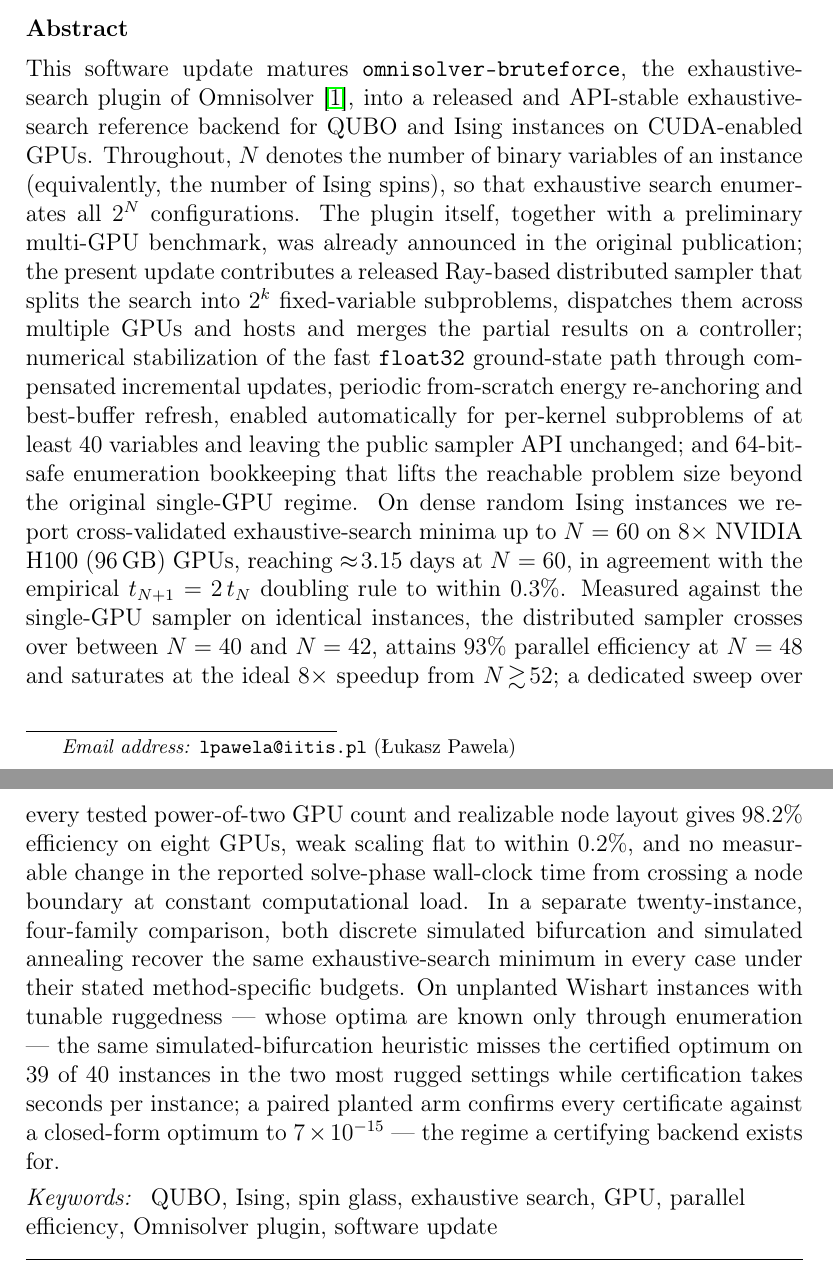
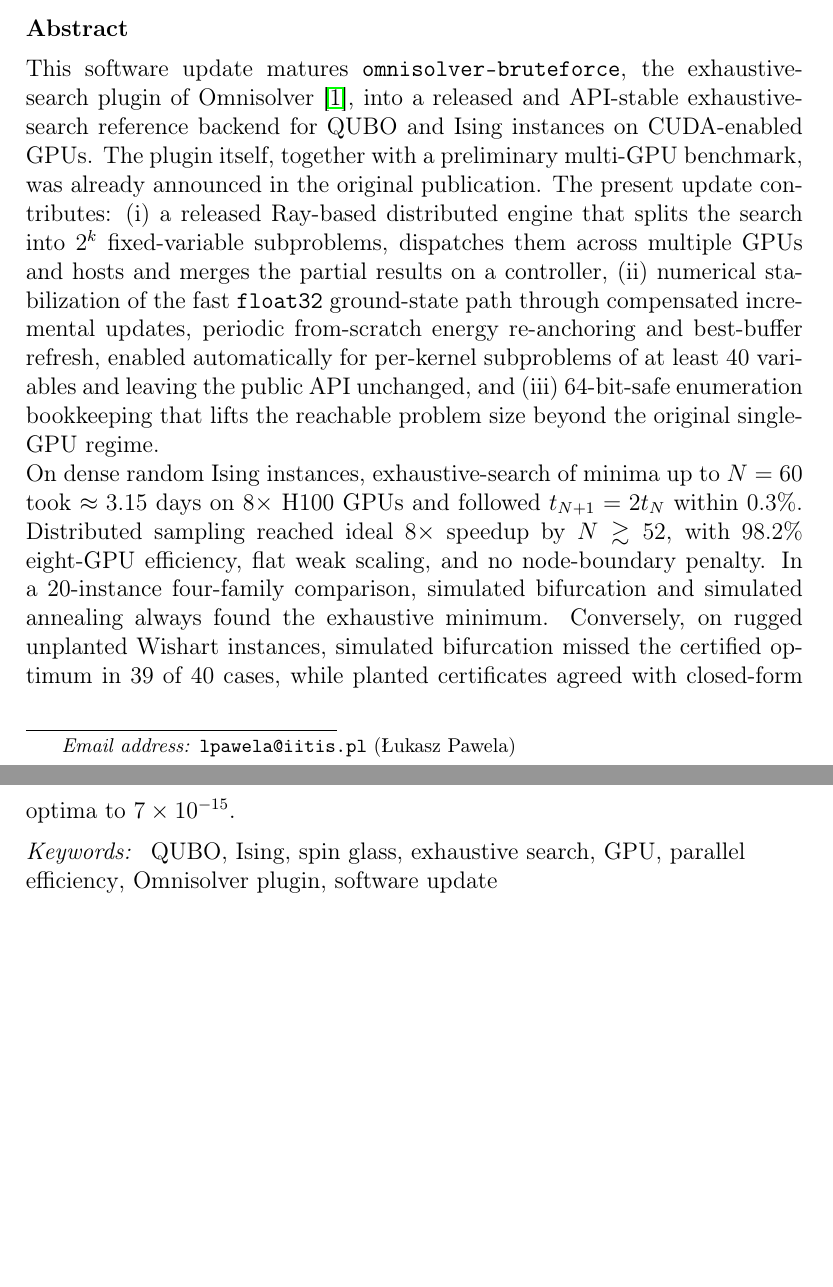
Before and after one commit to iitis/bruteforce-text, a LaTeX paper (txt/softx/v_2/bruteforce.tex): two parts of pages 1 and 2 of 28 before the commit and two parts of pages 1 and 2 of 27 after it, joined at a grey line, cut so that both start at the same text, the shorter picture padded with empty space. Compiled offline with pdfLaTeX.

Commit message:
shorten abstract and misc cleanup

```diff
--- a/txt/softx/v_2/bruteforce.tex
+++ b/txt/softx/v_2/bruteforce.tex
@@ -7,6 +7,8 @@
 \usepackage{hyperref}
 \usepackage{xcolor}
 \usepackage{lineno}
+\usepackage{longtable}
+\usepackage{booktabs}
 \setlength{\parindent}{0pt}
 \emergencystretch=3em
 \sloppy
@@ -67,38 +69,52 @@ of Technology, Wroc{\l}aw University of Science and Technology,
 This software update matures \texttt{omnisolver-bruteforce}, the exhaustive-search
 plugin of Omnisolver~\cite{jalowiecki2021omnisolver}, into a released and
 API-stable exhaustive-search reference backend for QUBO and Ising
-instances on CUDA-enabled GPUs. Throughout, $N$ denotes the number of binary
-variables of an instance (equivalently, the number of Ising spins), so that
-exhaustive search enumerates all $2^{N}$ configurations. The plugin itself,
+instances on CUDA-enabled GPUs.
+% Throughout, $N$ denotes the number of binary
+% variables of an instance (equivalently, the number of Ising spins), so that
+% exhaustive search enumerates all $2^{N}$ configurations.
+The plugin itself,
 together with a preliminary multi-GPU benchmark, was already announced in the
-original publication; the present update contributes a released Ray-based
-distributed sampler that splits the search into $2^{k}$ fixed-variable
+original publication. The present update contributes: (i) a released Ray-based
+distributed engine that splits the search into $2^{k}$ fixed-variable
 subproblems, dispatches them across multiple GPUs and hosts and merges the
-partial results on a controller; numerical stabilization of the fast
+partial results on a controller, (ii) numerical stabilization of the fast
 \texttt{float32} ground-state path through compensated incremental updates,
 periodic from-scratch energy re-anchoring and best-buffer refresh, enabled
 automatically for per-kernel subproblems of at least $40$ variables and leaving
-the public sampler API unchanged; and 64-bit-safe enumeration bookkeeping that
-lifts the reachable problem size beyond the original single-GPU regime. On dense
-random Ising instances we report cross-validated exhaustive-search minima up to $N=60$ on
-$8\times$ NVIDIA H100 (96\,GB) GPUs, reaching $\approx\!3.15$ days at $N=60$, in
-agreement with the empirical $t_{N+1}=2\,t_N$ doubling rule to within $0.3\%$.
-Measured against the single-GPU sampler on identical instances, the distributed
-sampler crosses over between $N=40$ and $N=42$, attains $93\%$ parallel
-efficiency at $N=48$ and saturates at the ideal $8\times$ speedup from
-$N\!\gtrsim\!52$; a dedicated sweep over every tested power-of-two GPU count and
-realizable node layout gives
-$98.2\%$ efficiency on eight GPUs, weak scaling flat to within $0.2\%$, and no measurable
-change in the reported solve-phase wall-clock time from crossing a node boundary at constant
-computational load. In a
-separate twenty-instance,
-four-family comparison, both discrete simulated bifurcation and simulated annealing recover
-the same exhaustive-search minimum in every case under their stated method-specific budgets.
-On unplanted Wishart instances with tunable ruggedness --- whose optima are known only
-through enumeration --- the same simulated-bifurcation heuristic misses the certified
-optimum on $39$ of $40$ instances in the two most rugged settings while certification takes
-seconds per instance; a paired planted arm confirms every certificate against a closed-form
-optimum to $7\times10^{-15}$ --- the regime a certifying backend exists for.
+the public API unchanged, and (iii) 64-bit-safe enumeration bookkeeping that
+lifts the reachable problem size beyond the original single-GPU regime.
+
+On dense random Ising instances, exhaustive-search of minima up to \(N=60\) took
+\(\approx 3.15\) days on \(8\times\) H100 GPUs and followed
+\(t_{N+1}=2t_N\) within \(0.3\%\). Distributed sampling reached ideal
+\(8\times\) speedup by \(N\gtrsim 52\), with \(98.2\%\) eight-GPU efficiency,
+flat weak scaling, and no node-boundary penalty. In a 20-instance four-family
+comparison, simulated bifurcation and simulated annealing always found the exhaustive
+minimum. Conversely, on rugged unplanted Wishart instances, simulated
+bifurcation missed the certified optimum in 39 of 40 cases, while planted
+certificates agreed with closed-form optima to \(7\times10^{-15}\).
+
+% On dense
+% random Ising instances we report cross-validated exhaustive-search minima up to $N=60$ on
+% $8\times$ NVIDIA H100 (96\,GB) GPUs, reaching $\approx\!3.15$ days at $N=60$, in
+% agreement with the empirical $t_{N+1}=2\,t_N$ doubling rule to within $0.3\%$.
+% Measured against the single-GPU sampler on identical instances, the distributed
+% sampler crosses over between $N=40$ and $N=42$, attains $93\%$ parallel
+% efficiency at $N=48$ and saturates at the ideal $8\times$ speedup from
+% $N\!\gtrsim\!52$; a dedicated sweep over every tested power-of-two GPU count and
+% realizable node layout gives
+% $98.2\%$ efficiency on eight GPUs, weak scaling flat to within $0.2\%$, and no measurable
+% change in the reported solve-phase wall-clock time from crossing a node boundary at constant
+% computational load. In a
+% separate twenty-instance,
+% four-family comparison, both discrete simulated bifurcation and simulated annealing recover
+% the same exhaustive-search minimum in every case under their stated method-specific budgets.
+% On unplanted Wishart instances with tunable ruggedness --- whose optima are known only
+% through enumeration --- the same simulated-bifurcation heuristic misses the certified
+% optimum on $39$ of $40$ instances in the two most rugged settings while certification takes
+% seconds per instance. A paired planted arm confirms every certificate against a closed-form
+% optimum to $7\times10^{-15}$ --- the regime a certifying backend exists for.
 \end{abstract}
 
 \begin{keyword}
```
Also changed, not shown: txt/softx/v_2/bruteforce.tex (126 more changed lines).
